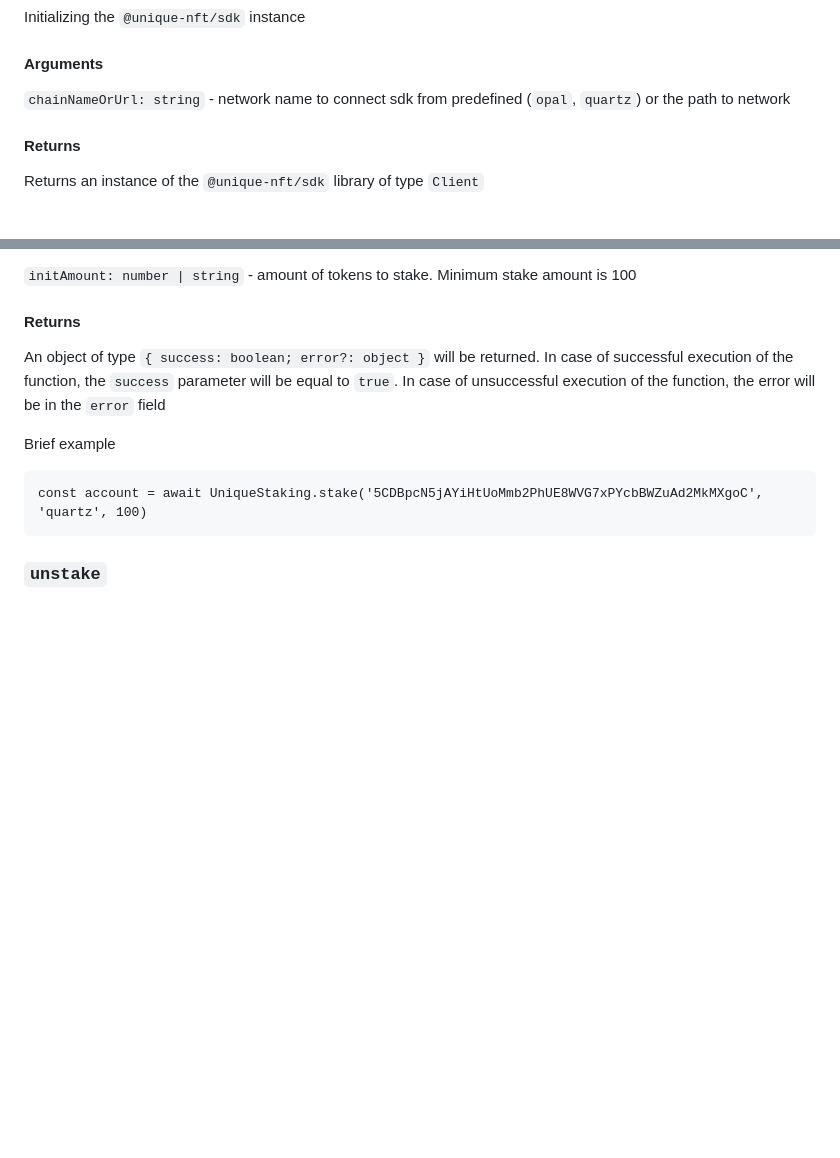
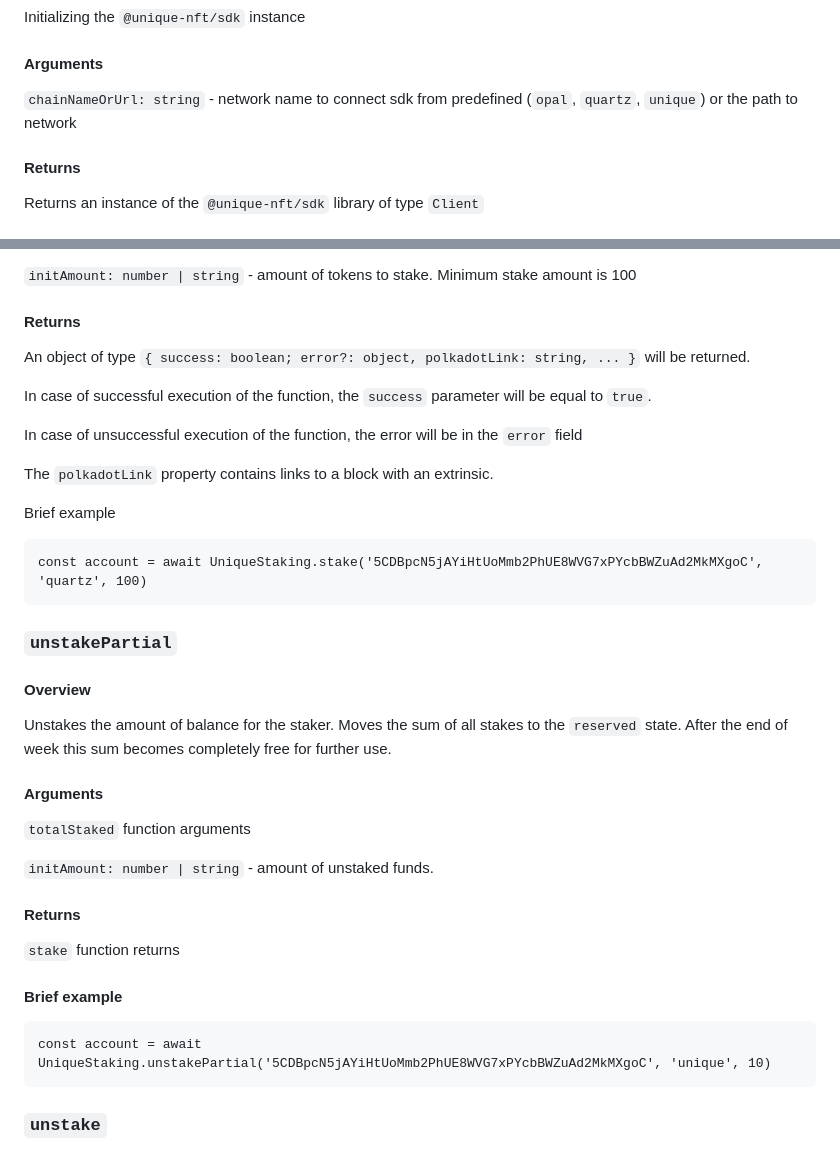
Before and after one commit to fend25/staking_iife_demo, a Markdown page: README.md, 2 parts joined by grey strips. Rendered like a GitHub page; blank space fills up the shorter version.

Commit message:
fix readmi

````diff
--- a/README.md
+++ b/README.md
@@ -81,7 +81,7 @@ Initializing the `@unique-nft/sdk` instance
 
 #### Arguments
 
-`chainNameOrUrl: string` - network name to connect sdk from predefined (`opal`, `quartz`) or the path to network
+`chainNameOrUrl: string` - network name to connect sdk from predefined (`opal`, `quartz`, `unique`) or the path to network
 
 #### Returns
 
@@ -169,12 +169,42 @@ Stakes the amount of native tokens
 
 #### Returns
 
-An object of type `{ success: boolean; error?: object }` will be returned. In case of successful execution of the function, the `success` parameter will be equal to `true`. In case of unsuccessful execution of the function, the error will be in the `error` field
+An object of type `{ success: boolean; error?: object, polkadotLink: string, ... }` will be returned.
+
+In case of successful execution of the function, the `success` parameter will be equal to `true`.
+
+In case of unsuccessful execution of the function, the error will be in the `error` field
+
+The `polkadotLink` property contains links to a block with an extrinsic.
 
 Brief example
 
 ```
 const account = await UniqueStaking.stake('5CDBpcN5jAYiHtUoMmb2PhUE8WVG7xPYcbBWZuAd2MkMXgoC', 'quartz', 100)
+```
+
+### `unstakePartial`
+
+#### Overview
+
+Unstakes the amount of balance for the staker.
+Moves the sum of all stakes to the `reserved` state.
+After the end of week this sum becomes completely free for further use.
+
+#### Arguments
+
+`totalStaked` function arguments
+
+`initAmount: number | string` - amount of unstaked funds.
+
+#### Returns
+
+`stake` function returns
+
+#### Brief example
+
+```
+const account = await UniqueStaking.unstakePartial('5CDBpcN5jAYiHtUoMmb2PhUE8WVG7xPYcbBWZuAd2MkMXgoC', 'unique', 10)
 ```
 
 ### `unstake`
````
